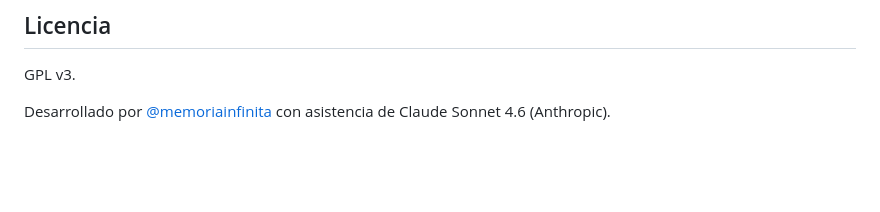
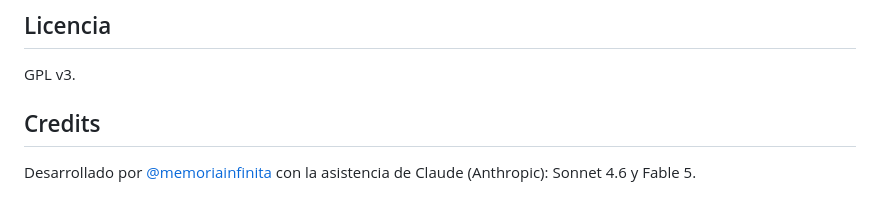
Before and after one commit to memoriainfinita/terminus, a Markdown page: README.md, the part around the change. GitHub-like rendering; blank space fills up the shorter version.

Commit message:
docs: add Claude attribution (Credits section)

```diff
--- a/README.md
+++ b/README.md
@@ -143,4 +143,6 @@ https://cdn.jsdelivr.net/gh/memoriainfinita/terminus@main/docs/dist/
 
 GPL v3.
 
-Desarrollado por [@memoriainfinita](https://github.com/memoriainfinita) con asistencia de Claude Sonnet 4.6 (Anthropic).
+## Credits
+
+Desarrollado por [@memoriainfinita](https://github.com/memoriainfinita) con la asistencia de Claude (Anthropic): Sonnet 4.6 y Fable 5.
```
